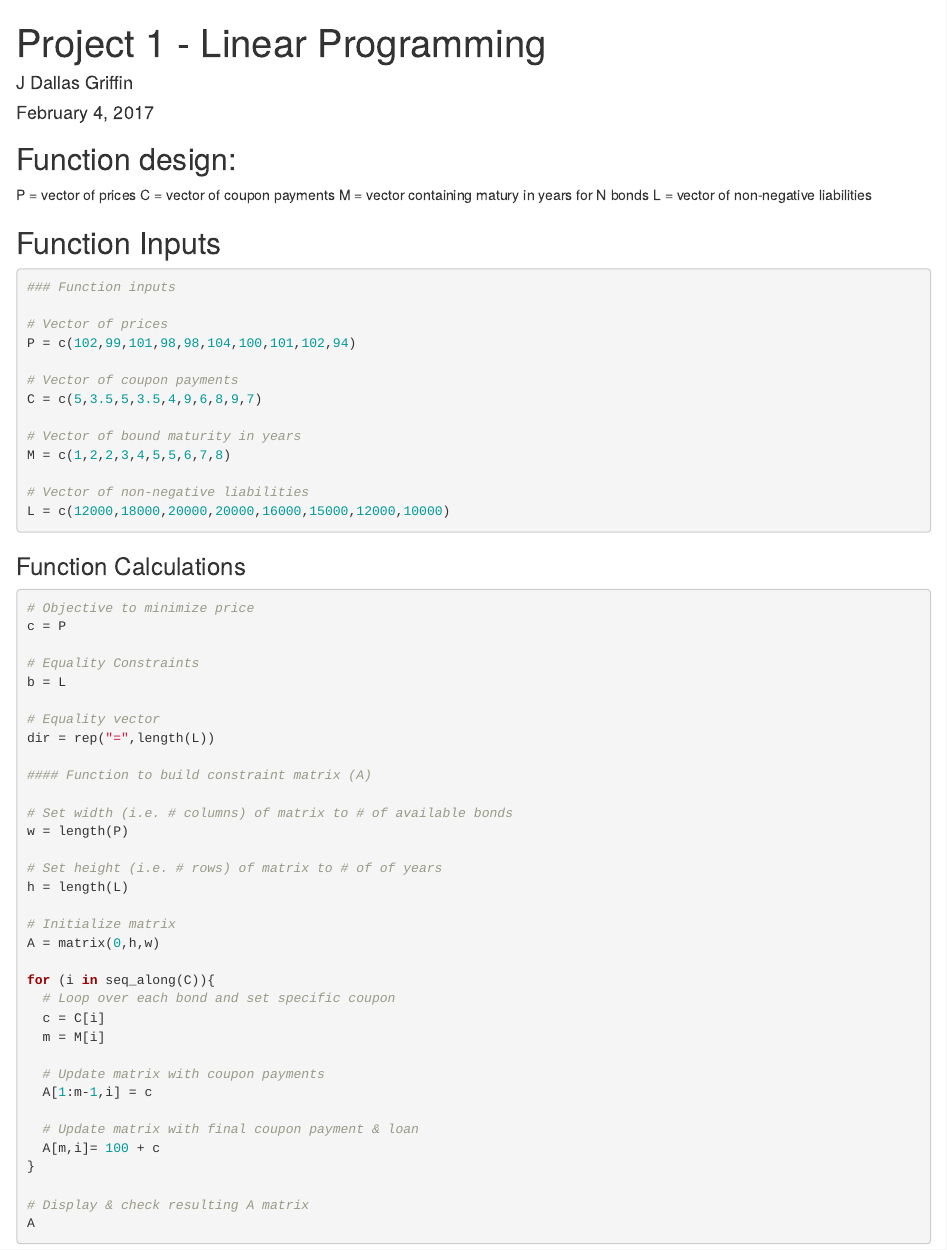
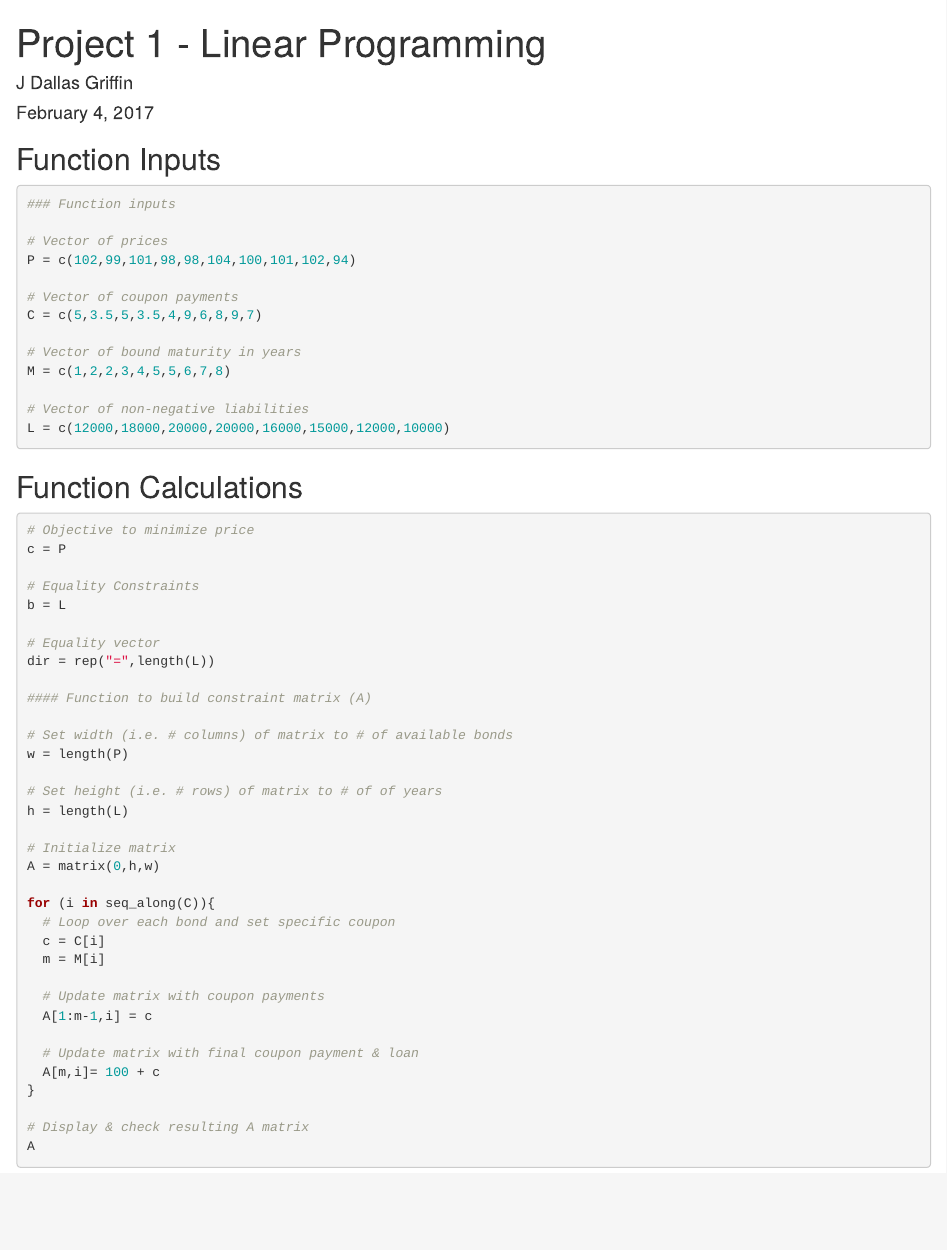
Before and after one commit to JDallasGriffin/OptimizationSpring2017, an R Markdown document (Project 1/Project1.Rmd): the page in a window 1100 px wide, from its top. Rendered offline with R 4.5, knitr and Pandoc, with nearby package versions.

Commit message:
Project 1 WIP

````diff
--- a/Project 1/Project1.Rmd
+++ b/Project 1/Project1.Rmd
@@ -9,13 +9,9 @@
 knitr::opts_chunk$set(echo = TRUE)
 library("lpSolve")
 ```
-## Function design:
-P = vector of prices
-C = vector of coupon payments
-M = vector containing matury in years for N bonds
-L = vector of non-negative liabilities
 
 ## Function Inputs
+
 ```{r}
 ### Function inputs
 
@@ -32,7 +28,7 @@
 L = c(12000,18000,20000,20000,16000,15000,12000,10000)
 ```
 
-### Function Calculations
+## Function Calculations
 
 ```{r}
 # Objective to minimize price
````
Also changed, not shown: Project 1/Project1.Rmd (2 more changed lines).
